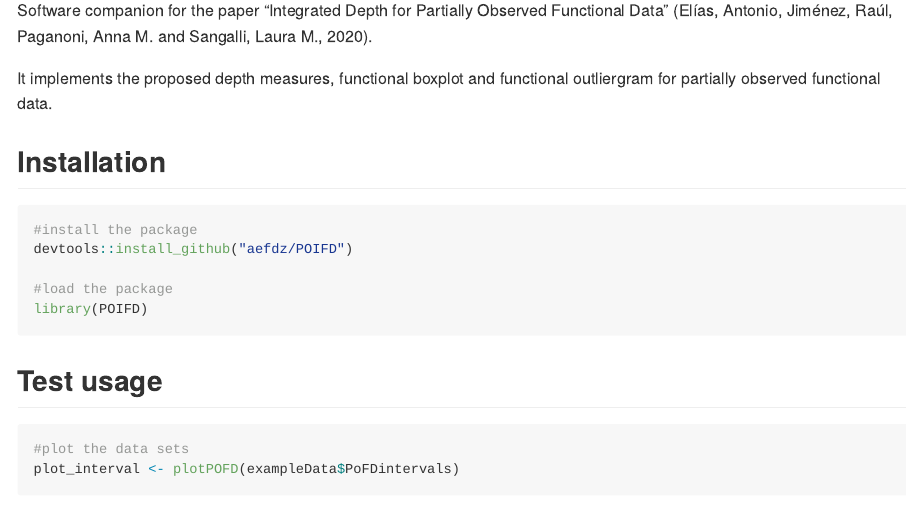
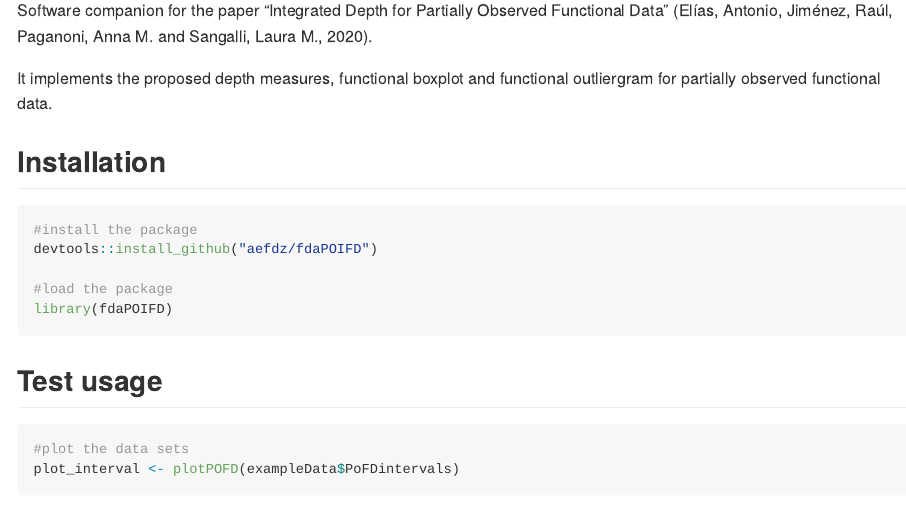
Before and after one commit to aefdz/fdaPOIFD, an R Markdown document (README.Rmd): the page in a window 1100 px wide, from 180 px down. Rendered offline with R 4.5, knitr and Pandoc, with nearby package versions; some code elsewhere in the file could not run offline; badge pictures from the web are left out; common packages that the code uses without loading them are loaded.

Commit message:
roxygenized

````diff
--- a/README.Rmd
+++ b/README.Rmd
@@ -30,10 +30,10 @@ It implements the proposed depth measures, functional boxplot and functional out
 
 ```{r, eval = FALSE}
 #install the package
-devtools::install_github("aefdz/POIFD")
+devtools::install_github("aefdz/fdaPOIFD")
 
 #load the package
-library(POIFD)
+library(fdaPOIFD)
 ```
 
 ## Test usage
````
Also changed, not shown: README.Rmd (2 more changed lines), 12 other files.
